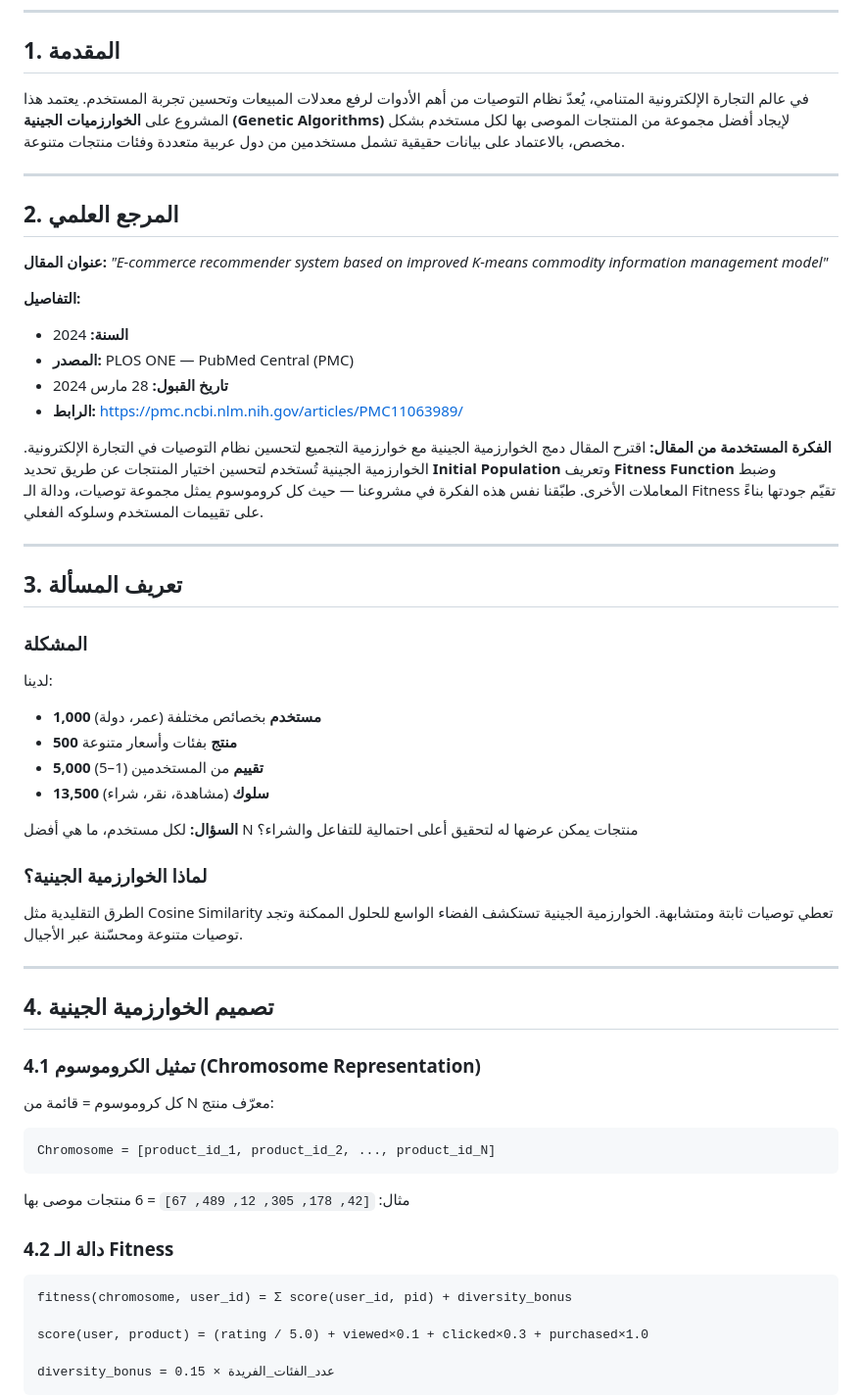
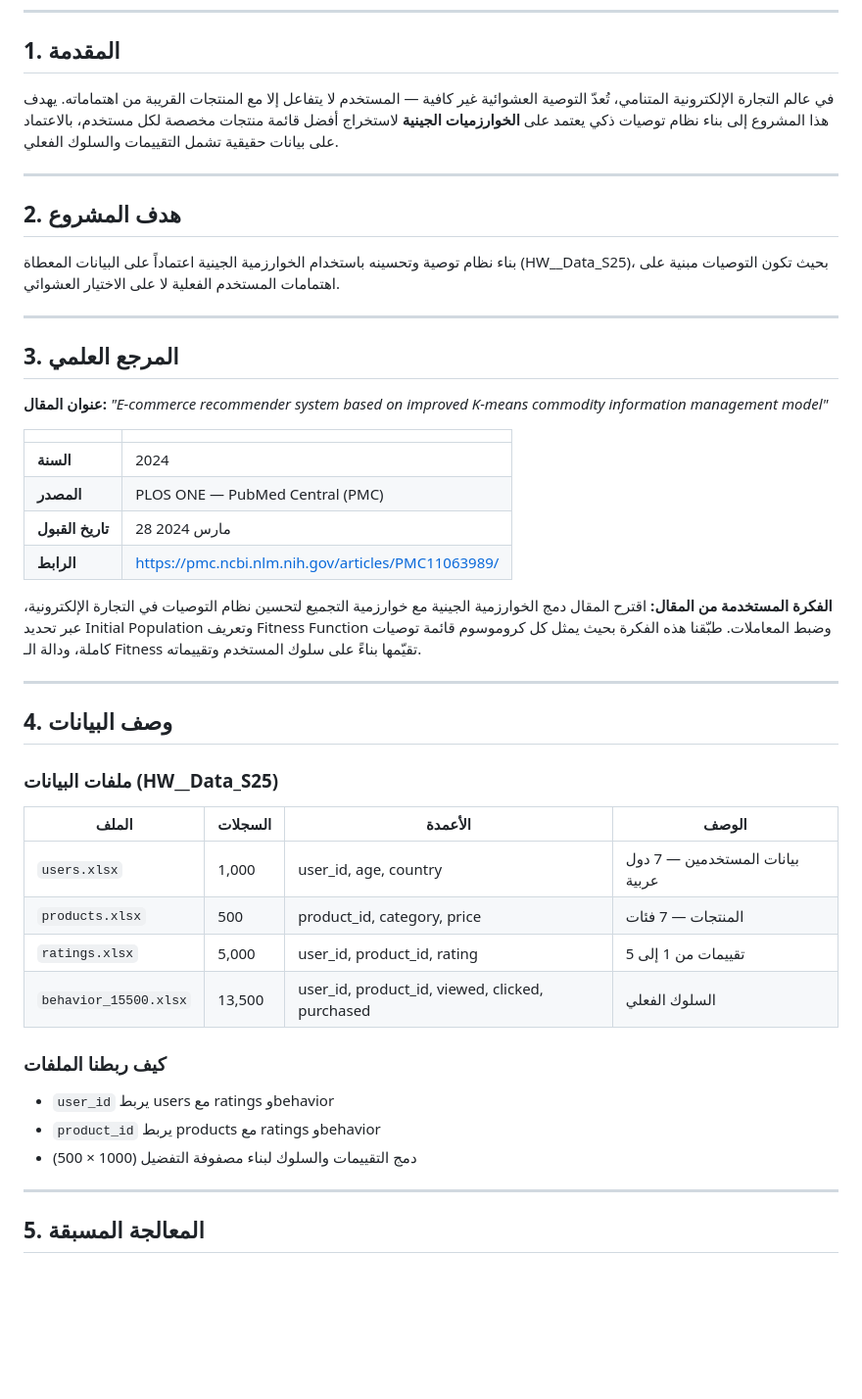
Before and after one commit to ayoub-habbob/SmartShop-GA, a Markdown page: Report.md, the part around one of its changes. Shown at 98% size. Rendered like a GitHub page; blank space fills up the shorter version.

Commit message:
📋 Update Report.md — full structure per RAFD guidelines

````diff
--- a/Report.md
+++ b/Report.md
@@ -20,62 +32,50 @@
 
 ## 1. المقدمة
 
-في عالم التجارة الإلكترونية المتنامي، يُعدّ نظام التوصيات من أهم الأدوات لرفع معدلات المبيعات وتحسين تجربة المستخدم. يعتمد هذا المشروع على **الخوارزميات الجينية (Genetic Algorithms)** لإيجاد أفضل مجموعة من المنتجات الموصى بها لكل مستخدم بشكل مخصص، بالاعتماد على بيانات حقيقية تشمل مستخدمين من دول عربية متعددة وفئات منتجات متنوعة.
+في عالم التجارة الإلكترونية المتنامي، تُعدّ التوصية العشوائية غير كافية — المستخدم لا يتفاعل إلا مع المنتجات القريبة من اهتماماته. يهدف هذا المشروع إلى بناء نظام توصيات ذكي يعتمد على **الخوارزميات الجينية** لاستخراج أفضل قائمة منتجات مخصصة لكل مستخدم، بالاعتماد على بيانات حقيقية تشمل التقييمات والسلوك الفعلي.
 
 ---
 
-## 2. المرجع العلمي
+## 2. هدف المشروع
+
+بناء نظام توصية وتحسينه باستخدام الخوارزمية الجينية اعتماداً على البيانات المعطاة (HW__Data_S25)، بحيث تكون التوصيات مبنية على اهتمامات المستخدم الفعلية لا على الاختيار العشوائي.
+
+---
+
+## 3. المرجع العلمي
 
 **عنوان المقال:**
 *"E-commerce recommender system based on improved K-means commodity information management model"*
 
-**التفاصيل:**
-- **السنة:** 2024
-- **المصدر:** PLOS ONE — PubMed Central (PMC)
-- **تاريخ القبول:** 28 مارس 2024
-- **الرابط:** https://pmc.ncbi.nlm.nih.gov/articles/PMC11063989/
+| | |
+|--|--|
+| **السنة** | 2024 |
+| **المصدر** | PLOS ONE — PubMed Central (PMC) |
+| **تاريخ القبول** | 28 مارس 2024 |
+| **الرابط** | https://pmc.ncbi.nlm.nih.gov/articles/PMC11063989/ |
 
 **الفكرة المستخدمة من المقال:**
-اقترح المقال دمج الخوارزمية الجينية مع خوارزمية التجميع لتحسين نظام التوصيات في التجارة الإلكترونية. الخوارزمية الجينية تُستخدم لتحسين اختيار المنتجات عن طريق تحديد **Initial Population** وتعريف **Fitness Function** وضبط المعاملات الأخرى. طبّقنا نفس هذه الفكرة في مشروعنا — حيث كل كروموسوم يمثل مجموعة توصيات، ودالة الـ Fitness تقيّم جودتها بناءً على تقييمات المستخدم وسلوكه الفعلي.
+اقترح المقال دمج الخوارزمية الجينية مع خوارزمية التجميع لتحسين نظام التوصيات في التجارة الإلكترونية، عبر تحديد Initial Population وتعريف Fitness Function وضبط المعاملات. طبّقنا هذه الفكرة بحيث يمثل كل كروموسوم قائمة توصيات كاملة، ودالة الـ Fitness تقيّمها بناءً على سلوك المستخدم وتقييماته.
 
 ---
 
-## 3. تعريف المسألة
+## 4. وصف البيانات
 
-### المشكلة
-لدينا:
-- **1,000 مستخدم** بخصائص مختلفة (عمر، دولة)
-- **500 منتج** بفئات وأسعار متنوعة
-- **5,000 تقييم** من المستخدمين (1–5)
-- **13,500 سلوك** (مشاهدة، نقر، شراء)
+### ملفات البيانات (HW__Data_S25)
 
-**السؤال:** لكل مستخدم، ما هي أفضل N منتجات يمكن عرضها له لتحقيق أعلى احتمالية للتفاعل والشراء؟
+| الملف | السجلات | الأعمدة | الوصف |
+|-------|---------|---------|-------|
+| `users.xlsx` | 1,000 | user_id, age, country | بيانات المستخدمين — 7 دول عربية |
+| `products.xlsx` | 500 | product_id, category, price | المنتجات — 7 فئات |
+| `ratings.xlsx` | 5,000 | user_id, product_id, rating | تقييمات من 1 إلى 5 |
+| `behavior_15500.xlsx` | 13,500 | user_id, product_id, viewed, clicked, purchased | السلوك الفعلي |
 
-### لماذا الخوارزمية الجينية؟
-
-الطرق التقليدية مثل Cosine Similarity تعطي توصيات ثابتة ومتشابهة. الخوارزمية الجينية تستكشف الفضاء الواسع للحلول الممكنة وتجد توصيات متنوعة ومحسّنة عبر الأجيال.
+### كيف ربطنا الملفات
+- `user_id` يربط users مع ratings وbehavior
+- `product_id` يربط products مع ratings وbehavior
+- دمج التقييمات والسلوك لبناء مصفوفة التفضيل (1000 × 500)
 
 ---
 
-## 4. تصميم الخوارزمية الجينية
+## 5. المعالجة المسبقة
 
-### 4.1 تمثيل الكروموسوم (Chromosome Representation)
-
-كل كروموسوم = قائمة من N معرّف منتج:
-
-```
-Chromosome = [product_id_1, product_id_2, ..., product_id_N]
-```
-
-مثال: `[42, 178, 305, 12, 489, 67]` = 6 منتجات موصى بها
-
-### 4.2 دالة الـ Fitness
-
-```
-fitness(chromosome, user_id) = Σ score(user_id, pid) + diversity_bonus
-
-score(user, product) = (rating / 5.0) + viewed×0.1 + clicked×0.3 + purchased×1.0
-
-diversity_bonus = عدد_الفئات_الفريدة × 0.15
-```
-
````
Also changed, not shown: other parts of Report.md (+161 -68 lines).
